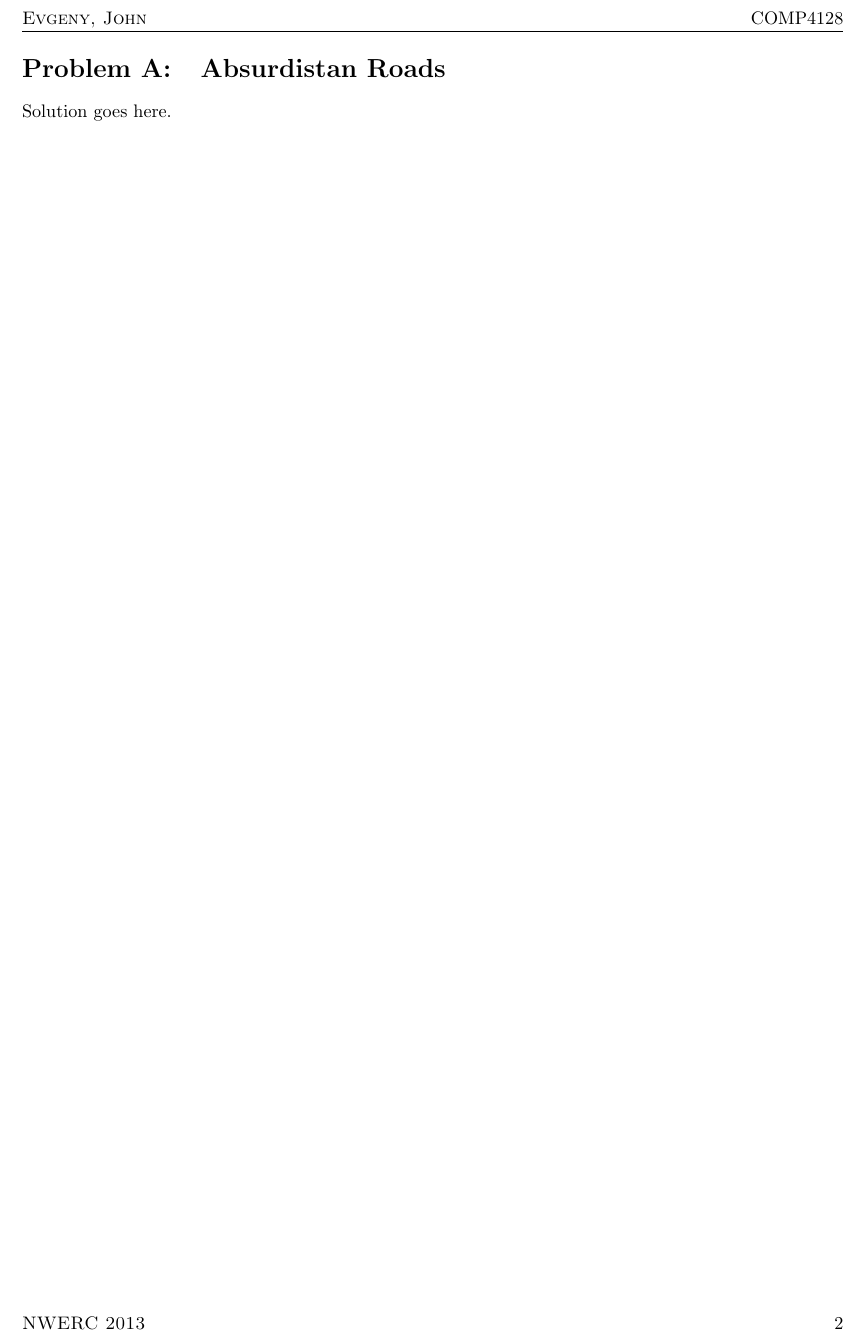
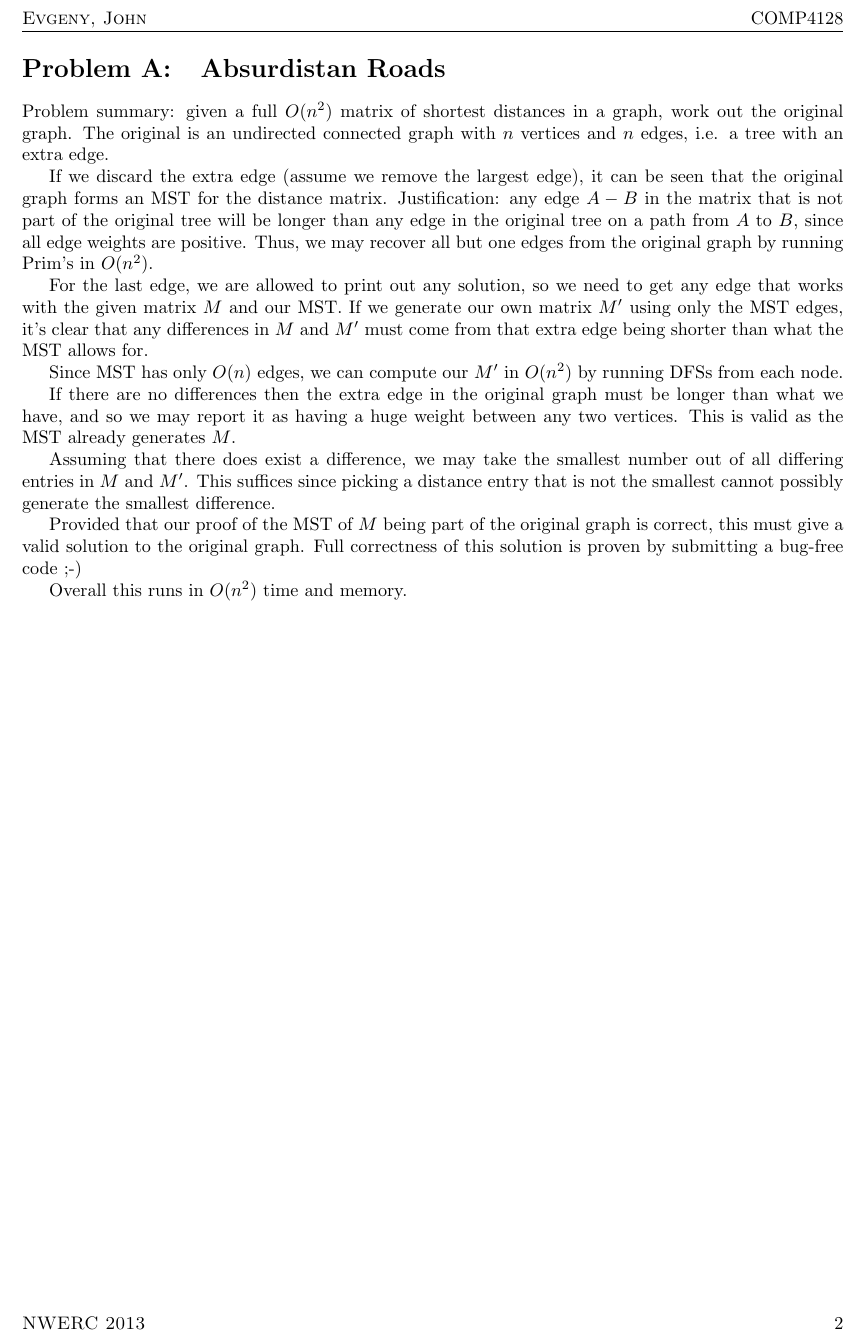
Before and after one commit to evgenymartynov/groupwork-john, a LaTeX document (writeup.tex, which reads a.tex): part of page 2 of 2, cut so that both start at the same text. Compiled offline with pdfLaTeX.

Commit message:
Add writeup for A

```diff
--- a/a.tex
+++ b/a.tex
@@ -1,3 +1,35 @@
 \section{Absurdistan Roads}
 
-Solution goes here.
+Problem summary: given a full $O(n^2)$ matrix of shortest distances in a graph,
+work out the original graph. The original is an undirected connected graph with
+$n$ vertices and $n$ edges, i.e. a tree with an extra edge.
+
+If we discard the extra edge (assume we remove the largest edge), it can be seen
+that the original graph forms an MST for the distance matrix. Justification: any
+edge $A-B$ in the matrix that is not part of the original tree will be longer
+than any edge in the original tree on a path from $A$ to $B$, since all edge
+weights are positive. Thus, we may recover all but one edges from the original
+graph by running Prim's in $O(n^2)$.
+
+For the last edge, we are allowed to print out any solution, so we need to get
+any edge that works with the given matrix $M$ and our MST. If we generate our
+own matrix $M'$ using only the MST edges, it's clear that any differences in $M$
+and $M'$ must come from that extra edge being shorter than what the MST allows
+for.
+
+Since MST has only $O(n)$ edges, we can compute our $M'$ in $O(n^2)$ by running
+DFSs from each node.
+
+If there are no differences then the extra edge in the original graph must be
+longer than what we have, and so we may report it as having a huge weight
+between any two vertices. This is valid as the MST already generates $M$.
+
+Assuming that there does exist a difference, we may take the smallest number out
+of all differing entries in $M$ and $M'$. This suffices since picking a distance
+entry that is not the smallest cannot possibly generate the smallest difference.
+
+Provided that our proof of the MST of $M$ being part of the original graph is
+correct, this must give a valid solution to the original graph. Full correctness
+of this solution is proven by submitting a bug-free code ;-)
+
+Overall this runs in $O(n^2)$ time and memory.
```
